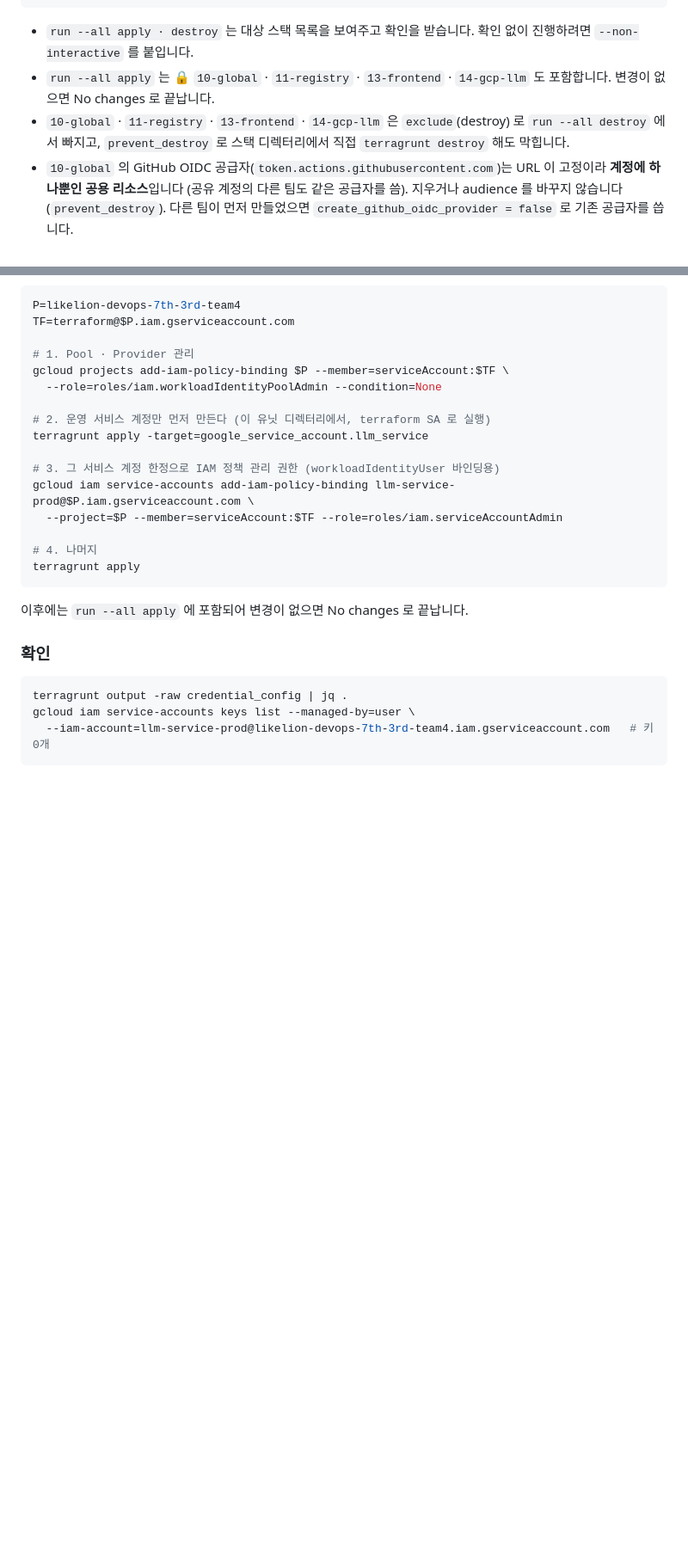
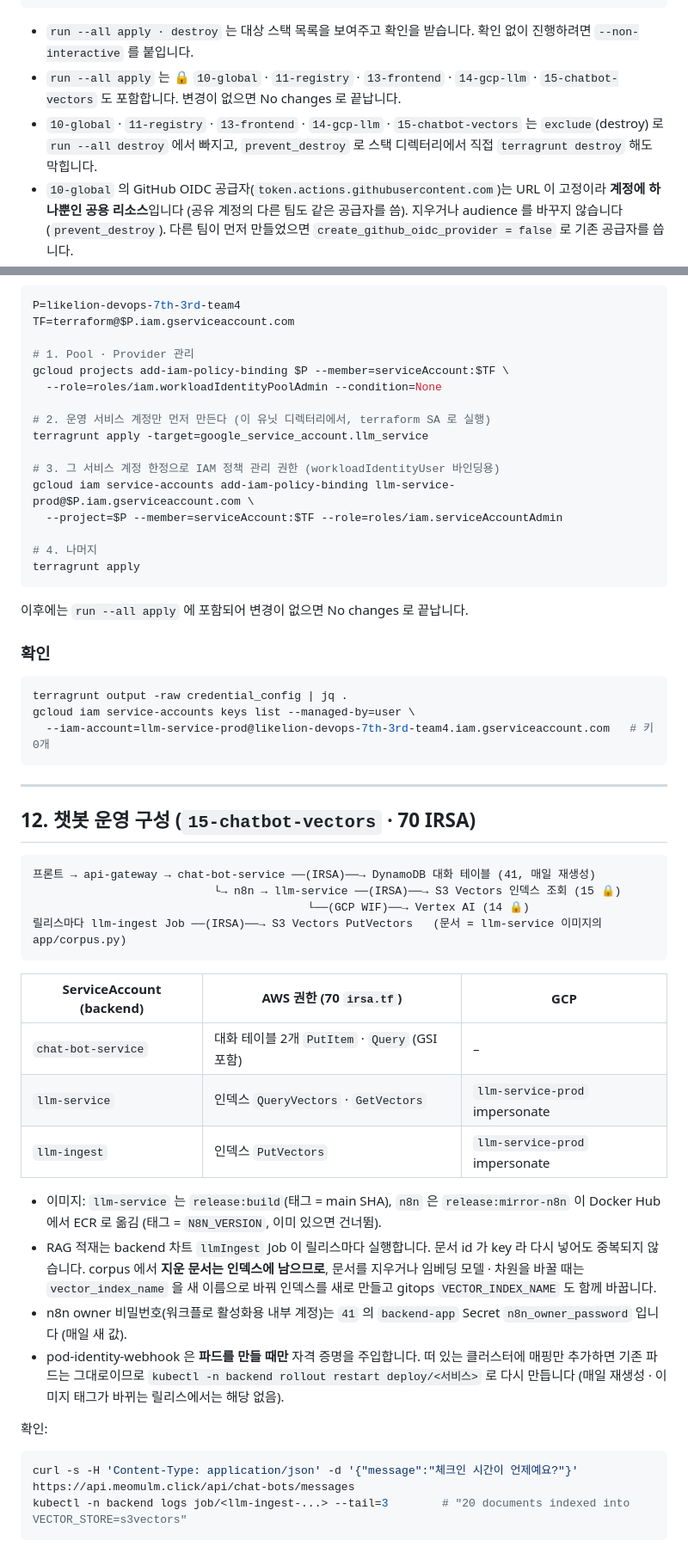
Before and after one commit to Team-likelion-3rd-Project/likelion-devops-7th-3rd-team04, a Markdown page: infra/terraform/README.md, 2 parts joined by grey strips. Shown at 86% size. Drawn GitHub-style; blank space fills up the shorter version.

Commit message:
docs: README 작성
- 12절 추가, 15 소요시간 작성

````diff
--- a/infra/terraform/README.md
+++ b/infra/terraform/README.md
@@ -132,8 +133,8 @@ terragrunt output -raw api_url
 ```
 
 - `run --all apply · destroy` 는 대상 스택 목록을 보여주고 확인을 받습니다. 확인 없이 진행하려면 `--non-interactive` 를 붙입니다.
-- `run --all apply` 는 🔒 `10-global` · `11-registry` · `13-frontend` · `14-gcp-llm` 도 포함합니다. 변경이 없으면 No changes 로 끝납니다.
-- `10-global` · `11-registry` · `13-frontend` · `14-gcp-llm` 은 `exclude`(destroy) 로 `run --all destroy` 에서 빠지고, `prevent_destroy` 로 스택 디렉터리에서 직접 `terragrunt destroy` 해도 막힙니다.
+- `run --all apply` 는 🔒 `10-global` · `11-registry` · `13-frontend` · `14-gcp-llm` · `15-chatbot-vectors` 도 포함합니다. 변경이 없으면 No changes 로 끝납니다.
+- `10-global` · `11-registry` · `13-frontend` · `14-gcp-llm` · `15-chatbot-vectors` 는 `exclude`(destroy) 로 `run --all destroy` 에서 빠지고, `prevent_destroy` 로 스택 디렉터리에서 직접 `terragrunt destroy` 해도 막힙니다.
 - `10-global` 의 GitHub OIDC 공급자(`token.actions.githubusercontent.com`)는 URL 이 고정이라 **계정에 하나뿐인 공용 리소스**입니다 (공유 계정의 다른 팀도 같은 공급자를 씀). 지우거나 audience 를 바꾸지 않습니다 (`prevent_destroy`). 다른 팀이 먼저 만들었으면 `create_github_oidc_provider = false` 로 기존 공급자를 씁니다.
 - `12-secrets` 는 `exclude`(all) 로 `run --all` 의 plan · apply · destroy 모두에서 빠집니다. 값(ephemeral 변수)이 있어야 plan 이 되므로 **값을 등록할 때만 스택 디렉터리에서 직접 apply** 합니다 (5절 "외부에서 발급한 비밀값"). 대기열 확인: `terragrunt list --queue-construct-as=apply`
 - **`TG_PROVIDER_CACHE=1` 을 켭니다.** 끄면 스택마다 캐시 디렉터리에 AWS provider 를 따로 받아 스택당 약 760MB 를 쓰고 첫 실행이 오래 걸립니다. 켜면 provider 를 한 번만 받아 공유합니다 (`run --all plan` 캐시가 찬 상태 약 1분).
@@ -652,3 +654,32 @@ terragrunt output -raw credential_config | jq .
 gcloud iam service-accounts keys list --managed-by=user \
   --iam-account=llm-service-prod@likelion-devops-7th-3rd-team4.iam.gserviceaccount.com   # 키 0개
 ```
+
+---
+
+## 12. 챗봇 운영 구성 (`15-chatbot-vectors` · 70 IRSA)
+
+```
+프론트 → api-gateway → chat-bot-service ──(IRSA)──→ DynamoDB 대화 테이블 (41, 매일 재생성)
+                           └→ n8n → llm-service ──(IRSA)──→ S3 Vectors 인덱스 조회 (15 🔒)
+                                         └──(GCP WIF)──→ Vertex AI (14 🔒)
+릴리스마다 llm-ingest Job ──(IRSA)──→ S3 Vectors PutVectors   (문서 = llm-service 이미지의 app/corpus.py)
+```
+
+| ServiceAccount (backend) | AWS 권한 (70 `irsa.tf`) | GCP |
+|---|---|---|
+| `chat-bot-service` | 대화 테이블 2개 `PutItem` · `Query` (GSI 포함) | – |
+| `llm-service` | 인덱스 `QueryVectors` · `GetVectors` | `llm-service-prod` impersonate |
+| `llm-ingest` | 인덱스 `PutVectors` | `llm-service-prod` impersonate |
+
+- 이미지: `llm-service` 는 `release:build`(태그 = main SHA), `n8n` 은 `release:mirror-n8n` 이 Docker Hub 에서 ECR 로 옮김 (태그 = `N8N_VERSION`, 이미 있으면 건너뜀).
+- RAG 적재는 backend 차트 `llmIngest` Job 이 릴리스마다 실행합니다. 문서 id 가 key 라 다시 넣어도 중복되지 않습니다. corpus 에서 **지운 문서는 인덱스에 남으므로**, 문서를 지우거나 임베딩 모델 · 차원을 바꿀 때는 `vector_index_name` 을 새 이름으로 바꿔 인덱스를 새로 만들고 gitops `VECTOR_INDEX_NAME` 도 함께 바꿉니다.
+- n8n owner 비밀번호(워크플로 활성화용 내부 계정)는 `41` 의 `backend-app` Secret `n8n_owner_password` 입니다 (매일 새 값).
+- pod-identity-webhook 은 **파드를 만들 때만** 자격 증명을 주입합니다. 떠 있는 클러스터에 매핑만 추가하면 기존 파드는 그대로이므로 `kubectl -n backend rollout restart deploy/<서비스>` 로 다시 만듭니다 (매일 재생성 · 이미지 태그가 바뀌는 릴리스에서는 해당 없음).
+
+확인:
+
+```bash
+curl -s -H 'Content-Type: application/json' -d '{"message":"체크인 시간이 언제예요?"}' https://api.meomulm.click/api/chat-bots/messages
+kubectl -n backend logs job/<llm-ingest-...> --tail=3        # "20 documents indexed into VECTOR_STORE=s3vectors"
+```
````
Also changed, not shown: other parts of infra/terraform/README.md (+4 -2 lines).
